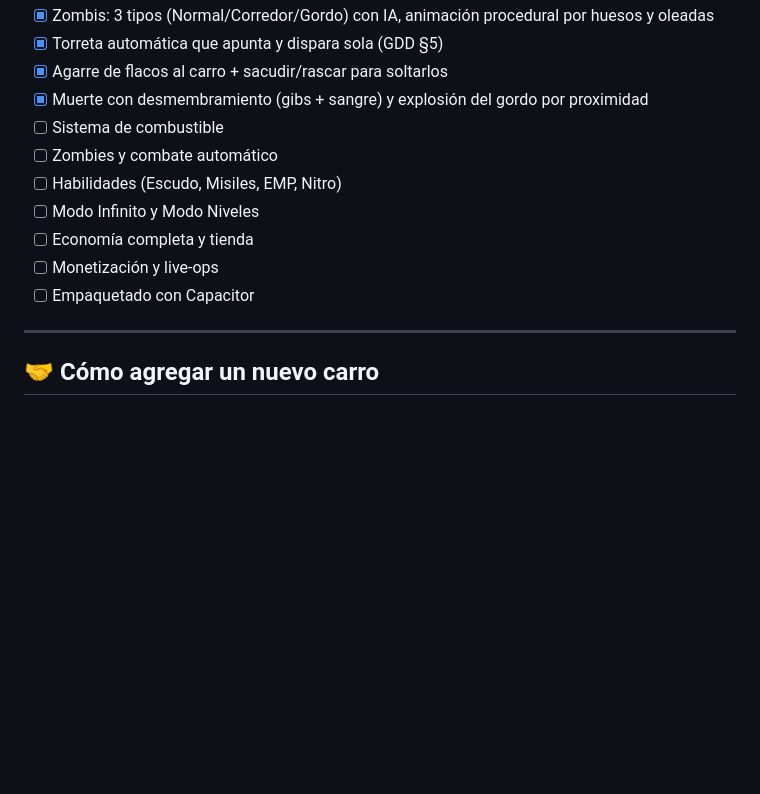
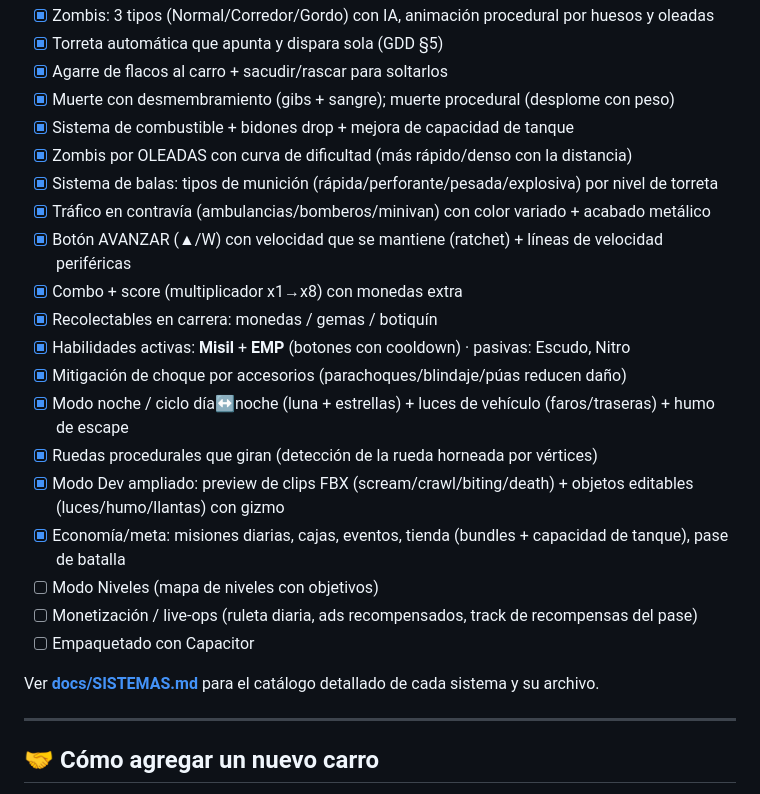
Before and after one commit to Staillim/Dead-Highway, a Markdown page: README.md, the part around the change. GitHub-like rendering; blank space fills up the shorter version.

```diff
--- a/README.md
+++ b/README.md
@@ -256,14 +256,25 @@ Asegurate de que existan los archivos correspondientes en `assets/models/` y el
 - [x] Zombis: 3 tipos (Normal/Corredor/Gordo) con IA, animación procedural por huesos y oleadas
 - [x] Torreta automática que apunta y dispara sola (GDD §5)
 - [x] Agarre de flacos al carro + sacudir/rascar para soltarlos
-- [x] Muerte con desmembramiento (gibs + sangre) y explosión del gordo por proximidad
-- [ ] Sistema de combustible
-- [ ] Zombies y combate automático
-- [ ] Habilidades (Escudo, Misiles, EMP, Nitro)
-- [ ] Modo Infinito y Modo Niveles
-- [ ] Economía completa y tienda
-- [ ] Monetización y live-ops
+- [x] Muerte con desmembramiento (gibs + sangre); muerte procedural (desplome con peso)
+- [x] Sistema de combustible + bidones drop + mejora de capacidad de tanque
+- [x] Zombis por OLEADAS con curva de dificultad (más rápido/denso con la distancia)
+- [x] Sistema de balas: tipos de munición (rápida/perforante/pesada/explosiva) por nivel de torreta
+- [x] Tráfico en contravía (ambulancias/bomberos/minivan) con color variado + acabado metálico
+- [x] Botón AVANZAR (▲/W) con velocidad que se mantiene (ratchet) + líneas de velocidad periféricas
+- [x] Combo + score (multiplicador x1→x8) con monedas extra
+- [x] Recolectables en carrera: monedas / gemas / botiquín
+- [x] Habilidades activas: **Misil** + **EMP** (botones con cooldown) · pasivas: Escudo, Nitro
+- [x] Mitigación de choque por accesorios (parachoques/blindaje/púas reducen daño)
+- [x] Modo noche / ciclo día↔noche (luna + estrellas) + luces de vehículo (faros/traseras) + humo de escape
+- [x] Ruedas procedurales que giran (detección de la rueda horneada por vértices)
+- [x] Modo Dev ampliado: preview de clips FBX (scream/crawl/biting/death) + objetos editables (luces/humo/llantas) con gizmo
+- [x] Economía/meta: misiones diarias, cajas, eventos, tienda (bundles + capacidad de tanque), pase de batalla
+- [ ] Modo Niveles (mapa de niveles con objetivos)
+- [ ] Monetización / live-ops (ruleta diaria, ads recompensados, track de recompensas del pase)
 - [ ] Empaquetado con Capacitor
+
+Ver **[docs/SISTEMAS.md](docs/SISTEMAS.md)** para el catálogo detallado de cada sistema y su archivo.
 
 ---
 
```
Also changed, not shown: MODO_DEV_ASSEMBLY.md (+27 -0 lines), docs/SISTEMAS.md (added, +97 -0 lines).
